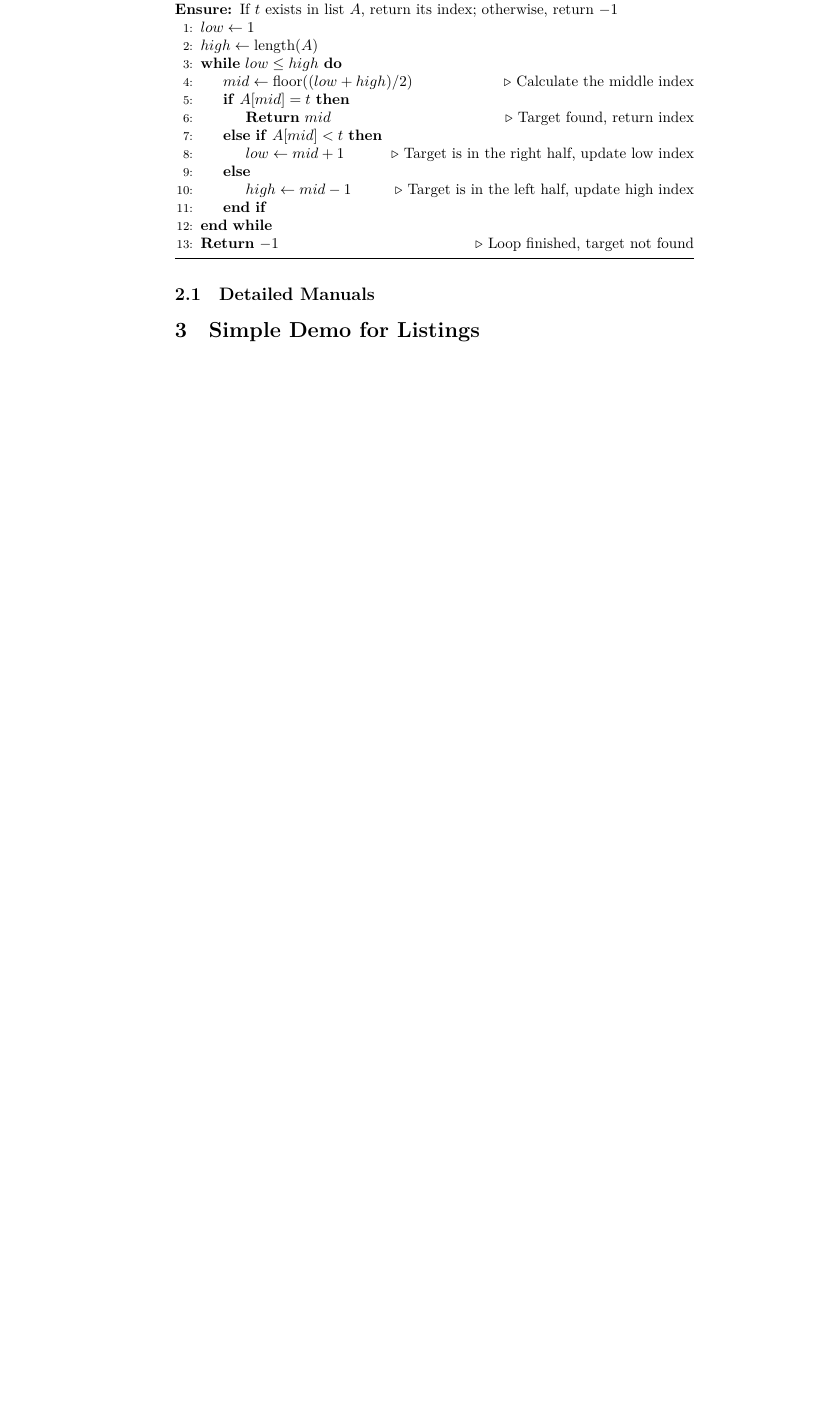
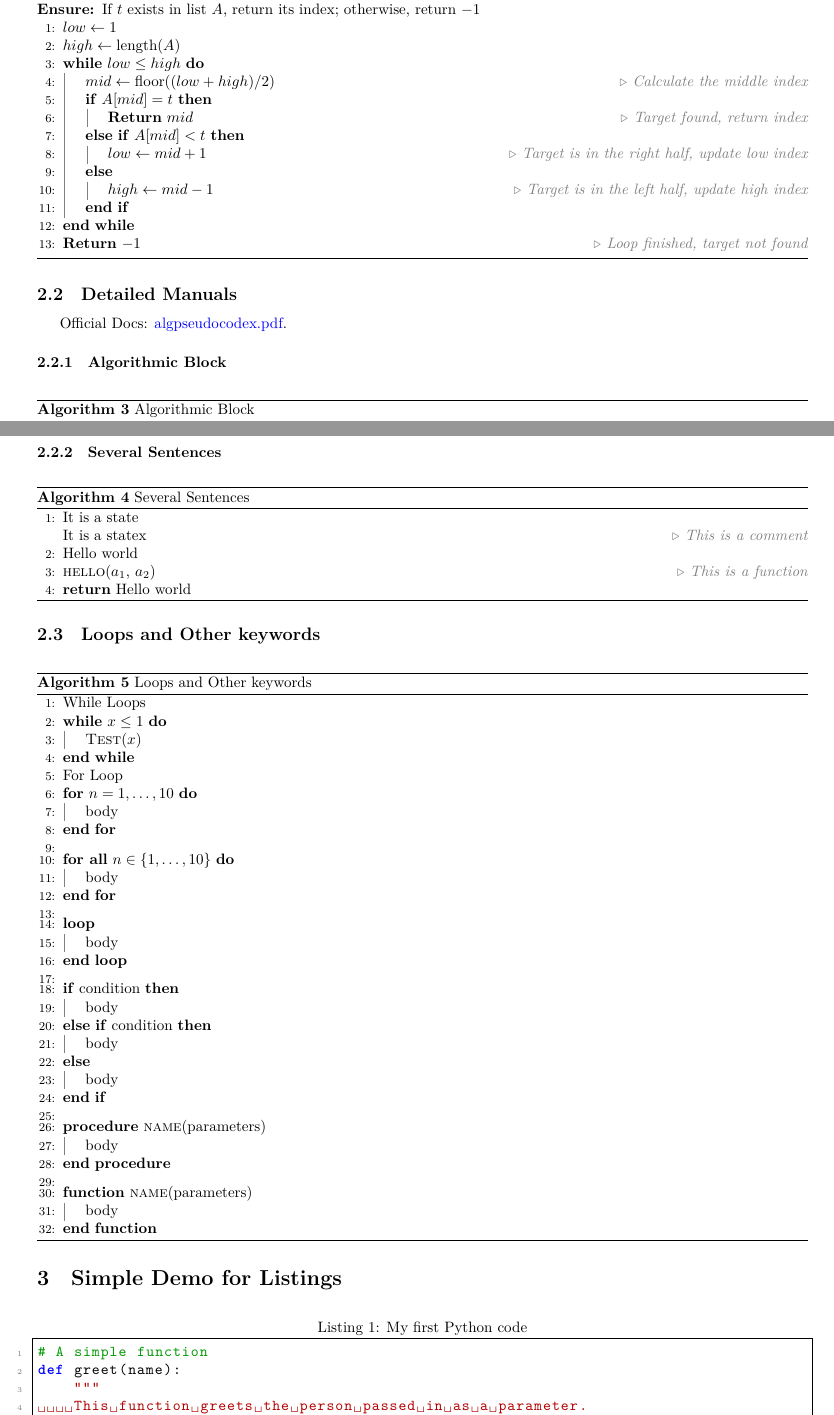
Before and after one commit to xiyuanyang-code/My-Typst-Note, a LaTeX document (LectureNote/AlgorithmsNote/tex_note/code_demo.tex): part of page 2 of 2 before the commit and two parts of pages 1 and 2 of 2 after it, the two joined at a grey line, cut so that both start at the same text, the shorter picture padded with empty space. Compiled offline with XeLaTeX; a missing font is replaced by an installed copy or a similar font.

Commit message:
feat: finish code demo

```diff
--- a/LectureNote/AlgorithmsNote/tex_note/code_demo.tex
+++ b/LectureNote/AlgorithmsNote/tex_note/code_demo.tex
@@ -79,8 +119,132 @@ Let'e making it more \textbf{complex}!
 
 \subsection{Detailed Manuals}
 
-\section{Simple Demo for Listings}
+Official Docs: \href{https://ctan.math.washington.edu/tex-archive/macros/latex/contrib/algpseudocodex/algpseudocodex.pdf}{algpseudocodex.pdf}.
+
+\subsubsection{Algorithmic Block}
+
+\begin{algorithm}[H]
+    \caption{Algorithmic Block}
+    \begin{algorithmic}[1]
+        \State $E = mc^2$
+    \end{algorithmic}
+\end{algorithm}
+
+\subsubsection{Several Sentences}
+
+\begin{algorithm}[H]
+    \caption{Several Sentences}
+    \begin{algorithmic}[1]
+        \State It is a state
+        \Statex It is a statex
+        \Comment{This is a comment}
+
+        \State Hello world
+        \State \Call{hello}{$a_1$, $a_2$}
+        \Comment{This is a function}
+        \State \Return Hello world
+    \end{algorithmic}
+\end{algorithm}
+
+
+\subsection{Loops and Other keywords}
+
+\begin{algorithm}[H]
+    \caption{Loops and Other keywords}
+    \begin{algorithmic}[1]
+        \State While Loops
+        \While{$x \le 1$}
+        \State \Call{Test}{$x$}
+        \EndWhile
+
+        \State For Loop
+        \For{$n = 1, \dots, 10$}
+        \State body
+        \EndFor
+
+        % Use single \State for empty line
+        \State
+
+        \ForAll{$n \in \{1, \dots, 10\}$}
+        \State body
+        \EndFor
+
+        \State
+
+        \Loop
+        \State body
+        \EndLoop
+
+        \State
+
+        % indent is not necessary
+        \If{condition}
+        \State body
+        \ElsIf{condition}
+        \State body
+        \Else
+        \State body
+        \EndIf
+
+
+        \State
+
+        \Procedure{name}{parameters}
+        \State body
+        \EndProcedure
+
+        \State
+
+        \Function{name}{parameters}
+        \State body
+        \EndFunction
+
+    \end{algorithmic}
+\end{algorithm}
+
+
+% \subsection{Boxes}
+
+% \begin{algorithm}[H]
+%     \begin{algorithmic}[1]
+%         \BeginBox[draw=blue, fill=yellow] % 放在这里，框住整个算法
+%         \State first line
+%         \State second line
+%         \State another line
+%         \State last line
+%         \EndBox
+%     \end{algorithmic}
+% \end{algorithm}
+
+% \begin{algorithmic}
+%     \State first line
+%     \State second line with
+%     \BoxedString[fill=yellow]{box}
+%     \State last line
+% \end{algorithmic}
+
+% \begin{algorithm}[H]
+%     \begin{algorithmic}[1]
+%         \BeginBox % 外部大框
+%             \State first line
+%             \BeginBox[fill=yellow] % 内部小框
+%                 \State second line
+%                 \State another line
+%             \EndBox
+%         \EndBox
+%         \BeginBox[draw=blue,dashed]
+%             \State last line
+%         \EndBox
+%     \end{algorithmic}
+% \end{algorithm}
 
 
 
 
+\section{Simple Demo for Listings}
+
+\begin{lstlisting}[caption=My first Python code]
+# A simple function
+def greet(name):
+    """
+    This function greets the person passed in as a parameter.
```
Also changed, not shown: LectureNote/AlgorithmsNote/tex_note/code_demo.tex (52 more changed lines). Lines whose indentation alone changed are shown as unchanged.
